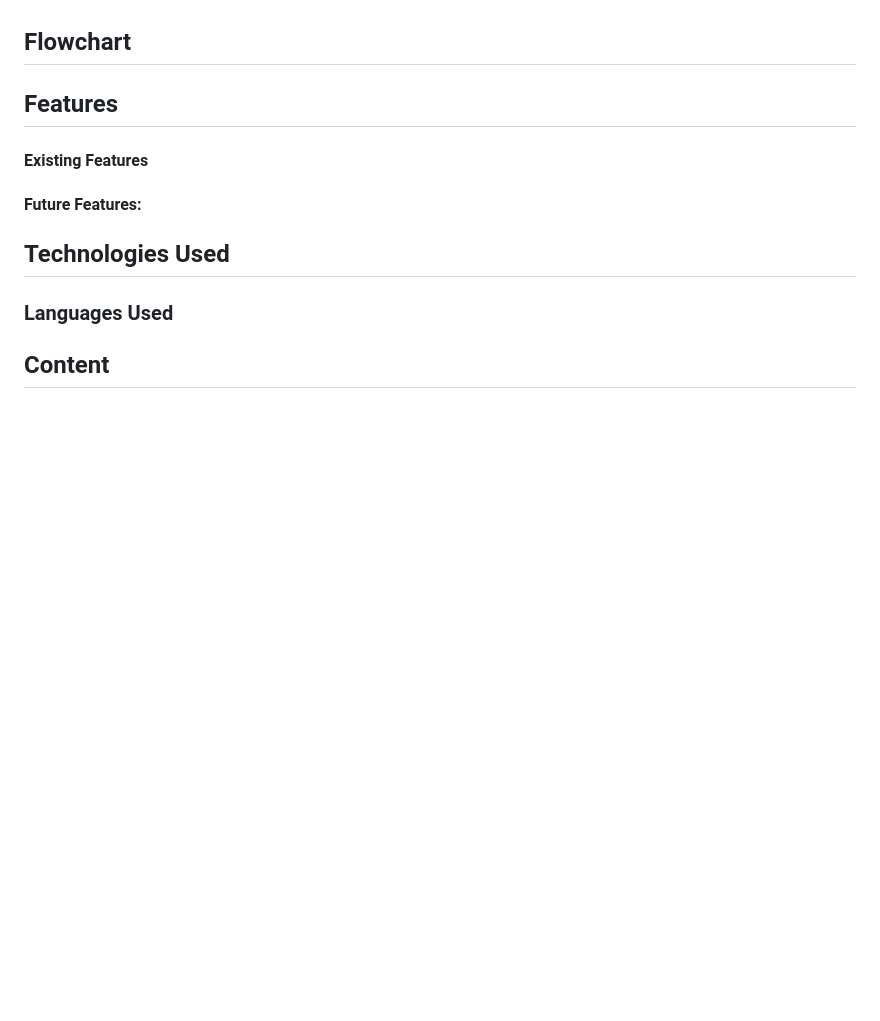
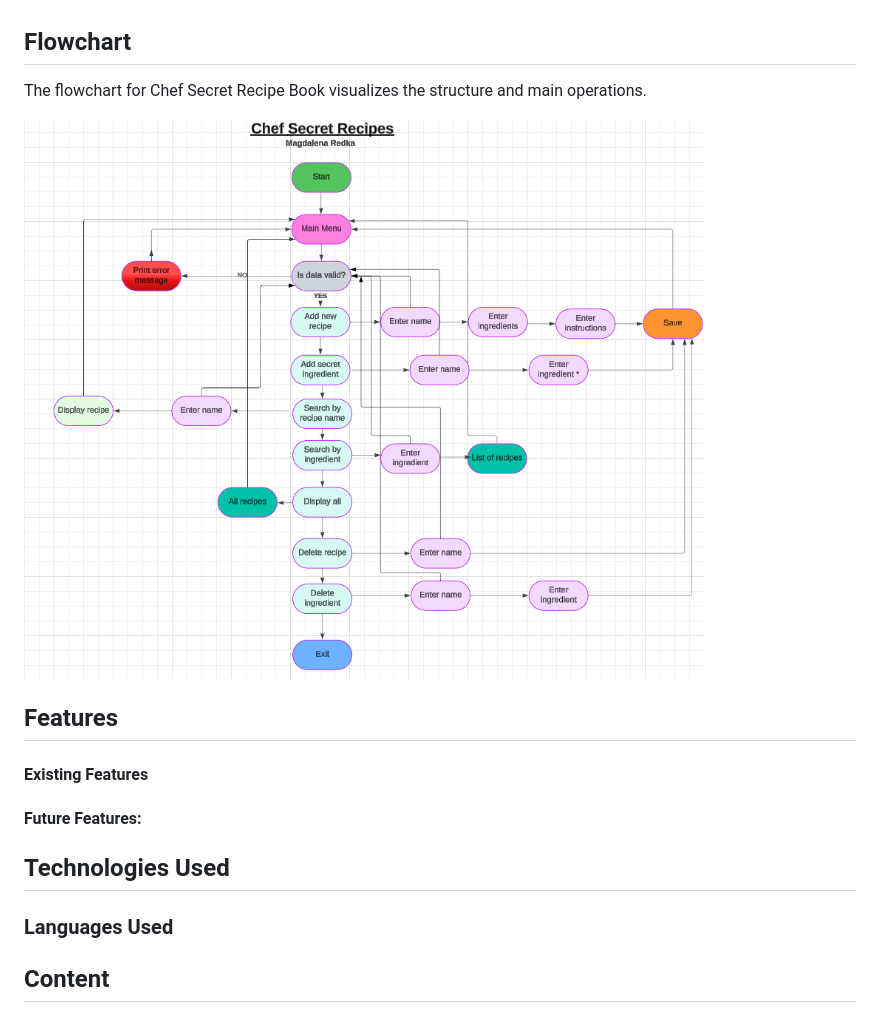
Before and after one commit to Magda-R-bit/Chef_Secret_Recipes, a Markdown page: README.md, the part around the change. Drawn GitHub-style; pictures changed too: screenshots/Flowchart.png (added); blank space fills up the shorter version.

Commit message:
Add flowchart to README

```diff
--- a/README.md
+++ b/README.md
@@ -61,6 +61,11 @@ Additionally, users can search for a recipes based on ingredients they have on h
 
 ## Flowchart
 
+The flowchart for Chef Secret Recipe Book visualizes the structure and main operations.
+
+
+![Screenshot of Flowchart](screenshots/Flowchart.png)
+
 ## Features
 
 
```
